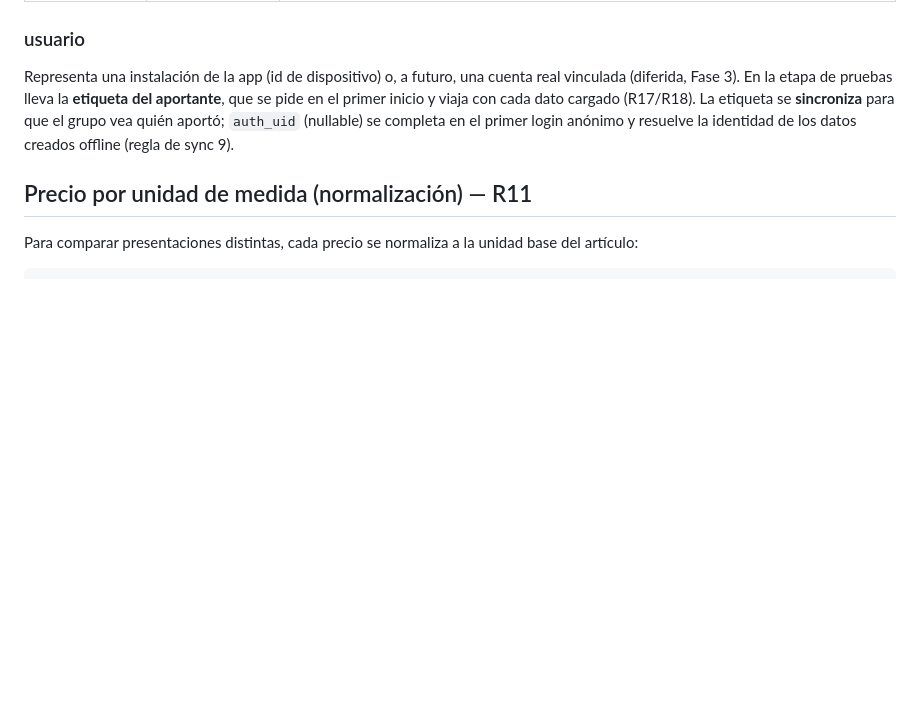
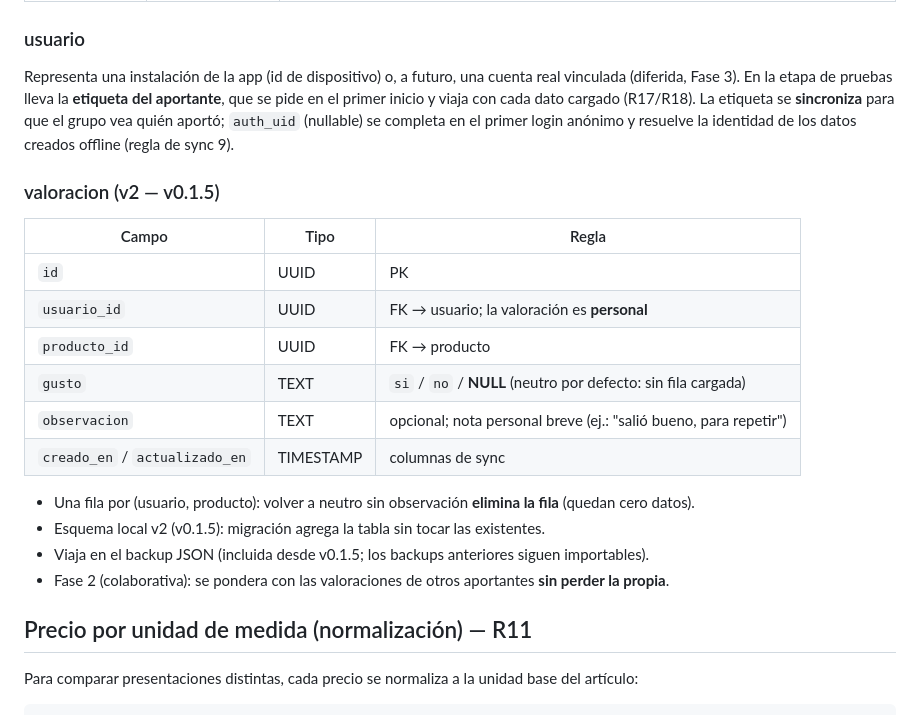
Before and after one commit to joriza/seguidor-precios, a Markdown page: docs/modelo-de-datos.md, the part around the change. GitHub-like rendering; blank space fills up the shorter version.

Commit message:
docs: schema v2 valoraciones table in data model

```diff
--- a/docs/modelo-de-datos.md
+++ b/docs/modelo-de-datos.md
@@ -131,6 +131,22 @@ primer inicio y viaja con cada dato cargado (R17/R18). La etiqueta se **sincroni
 grupo vea quién aportó; `auth_uid` (nullable) se completa en el primer login anónimo y resuelve la
 identidad de los datos creados offline (regla de sync 9).
 
+### valoracion (v2 — v0.1.5)
+
+| Campo | Tipo | Regla |
+| --- | --- | --- |
+| `id` | UUID | PK |
+| `usuario_id` | UUID | FK → usuario; la valoración es **personal** |
+| `producto_id` | UUID | FK → producto |
+| `gusto` | TEXT | `si` / `no` / **NULL** (neutro por defecto: sin fila cargada) |
+| `observacion` | TEXT | opcional; nota personal breve (ej.: "salió bueno, para repetir") |
+| `creado_en` / `actualizado_en` | TIMESTAMP | columnas de sync |
+
+- Una fila por (usuario, producto): volver a neutro sin observación **elimina la fila** (quedan cero datos).
+- Esquema local v2 (v0.1.5): migración agrega la tabla sin tocar las existentes.
+- Viaja en el backup JSON (incluida desde v0.1.5; los backups anteriores siguen importables).
+- Fase 2 (colaborativa): se pondera con las valoraciones de otros aportantes **sin perder la propia**.
+
 ## Precio por unidad de medida (normalización) — R11
 
 Para comparar presentaciones distintas, cada precio se normaliza a la unidad base del artículo:
```
